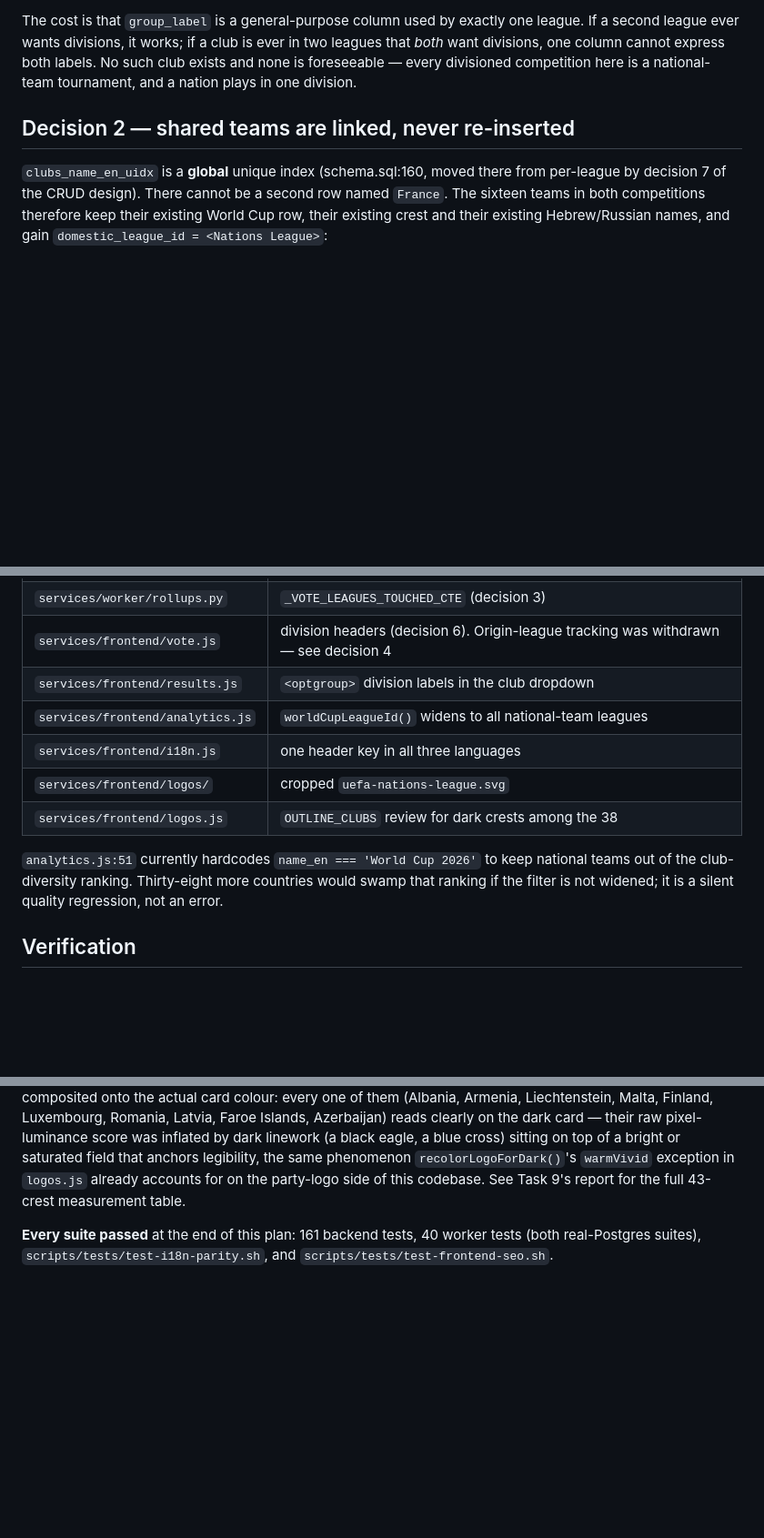
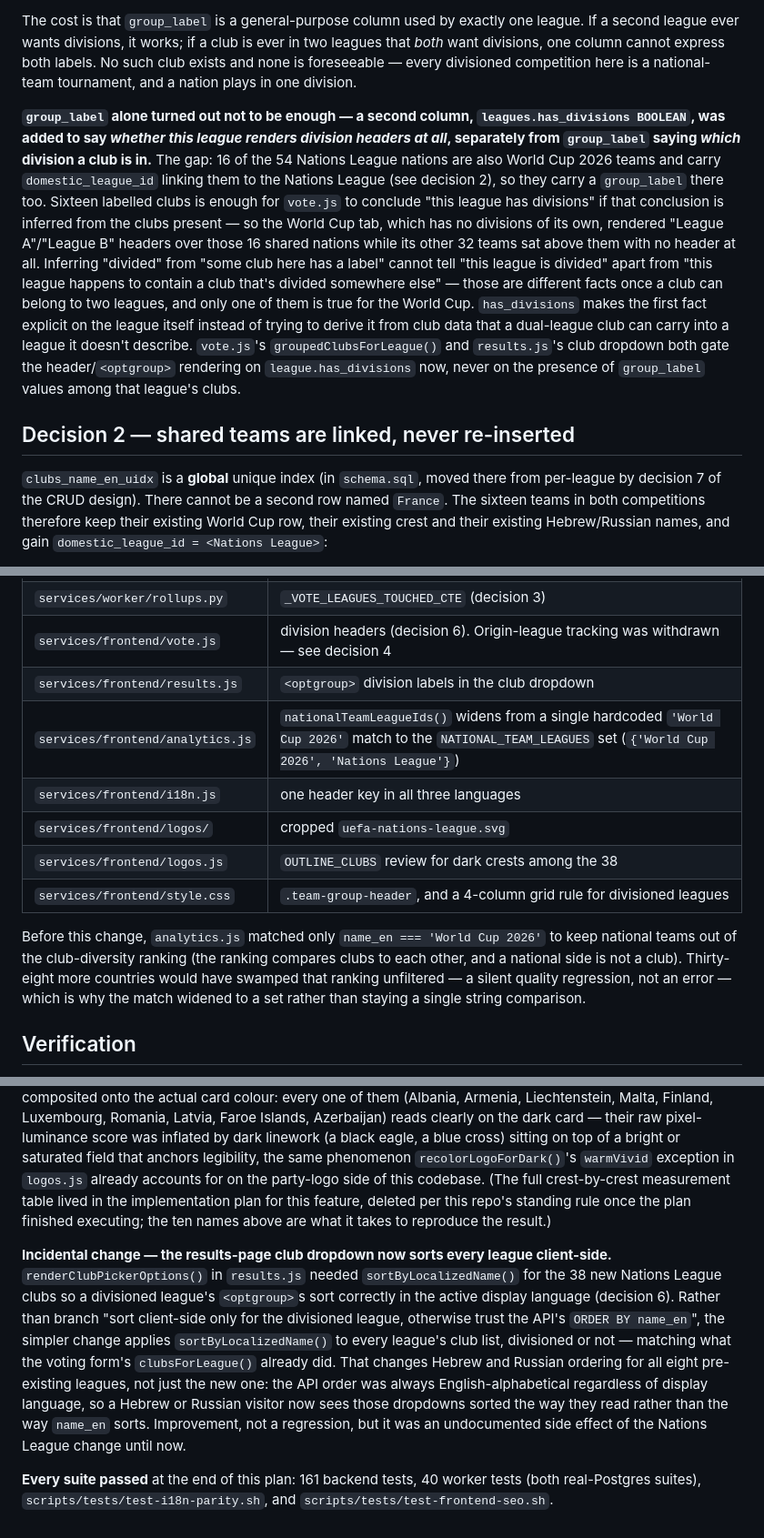
Before and after one commit to Latnook/voteball, a Markdown page: docs/design/2026-08-07-nations-league-design.md, 3 parts joined by grey strips. Shown at 91% size. GitHub-like rendering; blank space fills up the shorter version.

Commit message:
docs: document has_divisions and fix drift in the Nations League design doc
Decision 1 described group_label as the whole division mechanism; amend it
to record why leagues.has_divisions was also needed -- a dual-league club
carries its group_label into a league it doesn't describe, so inferring
"divided" from the clubs put division headers on the World Cup tab. Mirror
the gist in root CLAUDE.md.

Also from the final review: the /api/options skill entry was missing
has_divisions/group_label; three line-number citations had drifted (now
symbol names, which don't rot) and one of them (analytics.js) named a
function that no longer exists; the "four tests" vs three named was a
self-contradiction; two pointers into the now-deleted implementation plan
were dangling; the files table omitted style.css; and the club dropdown's
switch to sortByLocalizedName for every league was undocumented.

```diff
--- a/docs/design/2026-08-07-nations-league-design.md
+++ b/docs/design/2026-08-07-nations-league-design.md
@@ -24,9 +24,25 @@ league ever wants divisions, it works; if a club is ever in two leagues that *bo
 one column cannot express both labels. No such club exists and none is foreseeable — every
 divisioned competition here is a national-team tournament, and a nation plays in one division.
 
+**`group_label` alone turned out not to be enough — a second column, `leagues.has_divisions
+BOOLEAN`, was added to say *whether this league renders division headers at all*, separately from
+`group_label` saying *which* division a club is in.** The gap: 16 of the 54 Nations League nations
+are also World Cup 2026 teams and carry `domestic_league_id` linking them to the Nations League (see
+decision 2), so they carry a `group_label` there too. Sixteen labelled clubs is enough for `vote.js`
+to conclude "this league has divisions" if that conclusion is inferred from the clubs present — so
+the World Cup tab, which has no divisions of its own, rendered "League A"/"League B" headers over
+those 16 shared nations while its other 32 teams sat above them with no header at all. Inferring
+"divided" from "some club here has a label" cannot tell "this league is divided" apart from "this
+league happens to contain a club that's divided somewhere else" — those are different facts once a
+club can belong to two leagues, and only one of them is true for the World Cup. `has_divisions` makes
+the first fact explicit on the league itself instead of trying to derive it from club data that a
+dual-league club can carry into a league it doesn't describe. `vote.js`'s `groupedClubsForLeague()`
+and `results.js`'s club dropdown both gate the header/`<optgroup>` rendering on `league.has_divisions`
+now, never on the presence of `group_label` values among that league's clubs.
+
 ## Decision 2 — shared teams are linked, never re-inserted
 
-`clubs_name_en_uidx` is a **global** unique index (schema.sql:160, moved there from per-league by
+`clubs_name_en_uidx` is a **global** unique index (in `schema.sql`, moved there from per-league by
 decision 7 of the CRUD design). There cannot be a second row named `France`. The sixteen teams in
 both competitions therefore keep their existing World Cup row, their existing crest and their
 existing Hebrew/Russian names, and gain `domestic_league_id = <Nations League>`:
@@ -180,14 +196,17 @@ collation.
 | `services/worker/rollups.py` | `_VOTE_LEAGUES_TOUCHED_CTE` (decision 3) |
 | `services/frontend/vote.js` | division headers (decision 6). Origin-league tracking was withdrawn — see decision 4 |
 | `services/frontend/results.js` | `<optgroup>` division labels in the club dropdown |
-| `services/frontend/analytics.js` | `worldCupLeagueId()` widens to all national-team leagues |
+| `services/frontend/analytics.js` | `nationalTeamLeagueIds()` widens from a single hardcoded `'World Cup 2026'` match to the `NATIONAL_TEAM_LEAGUES` set (`{'World Cup 2026', 'Nations League'}`) |
 | `services/frontend/i18n.js` | one header key in all three languages |
 | `services/frontend/logos/` | cropped `uefa-nations-league.svg` |
 | `services/frontend/logos.js` | `OUTLINE_CLUBS` review for dark crests among the 38 |
+| `services/frontend/style.css` | `.team-group-header`, and a 4-column grid rule for divisioned leagues |
 
-`analytics.js:51` currently hardcodes `name_en === 'World Cup 2026'` to keep national teams out of
-the club-diversity ranking. Thirty-eight more countries would swamp that ranking if the filter is
-not widened; it is a silent quality regression, not an error.
+Before this change, `analytics.js` matched only `name_en === 'World Cup 2026'` to keep national
+teams out of the club-diversity ranking (the ranking compares clubs to each other, and a national
+side is not a club). Thirty-eight more countries would have swamped that ranking unfiltered — a
+silent quality regression, not an error — which is why the match widened to a set rather than
+staying a single string comparison.
 
 ## Verification
 
@@ -291,7 +312,20 @@ Malta, Finland, Luxembourg, Romania, Latvia, Faroe Islands, Azerbaijan) reads cl
 card — their raw pixel-luminance score was inflated by dark linework (a black eagle, a blue cross)
 sitting on top of a bright or saturated field that anchors legibility, the same phenomenon
 `recolorLogoForDark()`'s `warmVivid` exception in `logos.js` already accounts for on the party-logo
-side of this codebase. See Task 9's report for the full 43-crest measurement table.
+side of this codebase. (The full crest-by-crest measurement table lived in the implementation plan
+for this feature, deleted per this repo's standing rule once the plan finished executing; the ten
+names above are what it takes to reproduce the result.)
+
+**Incidental change — the results-page club dropdown now sorts every league client-side.**
+`renderClubPickerOptions()` in `results.js` needed `sortByLocalizedName()` for the 38 new Nations
+League clubs so a divisioned league's `<optgroup>`s sort correctly in the active display language
+(decision 6). Rather than branch "sort client-side only for the divisioned league, otherwise trust
+the API's `ORDER BY name_en`", the simpler change applies `sortByLocalizedName()` to every league's
+club list, divisioned or not — matching what the voting form's `clubsForLeague()` already did. That
+changes Hebrew and Russian ordering for all eight pre-existing leagues, not just the new one: the API
+order was always English-alphabetical regardless of display language, so a Hebrew or Russian visitor
+now sees those dropdowns sorted the way they read rather than the way `name_en` sorts. Improvement,
+not a regression, but it was an undocumented side effect of the Nations League change until now.
 
 **Every suite passed** at the end of this plan: 161 backend tests, 40 worker tests (both real-Postgres
 suites), `scripts/tests/test-i18n-parity.sh`, and `scripts/tests/test-frontend-seo.sh`.
```
Also changed, not shown: other parts of docs/design/2026-08-07-nations-league-design.md (+5 -3 lines), CLAUDE.md (+5 -1 lines), 1 other file.
